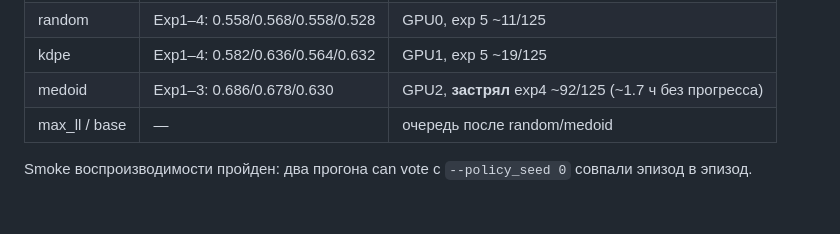
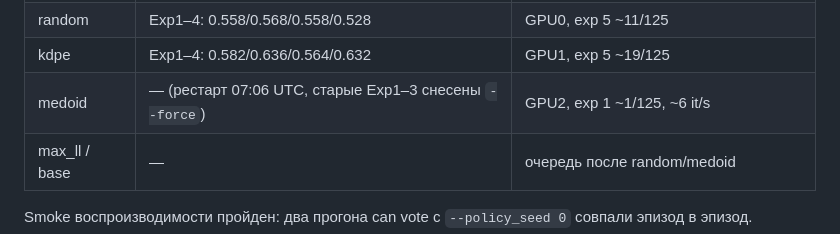
Before and after one commit to Mirageinvo/OAT_BLT_research, a Markdown page: oat/docs/CS_VS_KDPE_TABLE.md, the part around the change. Drawn GitHub-style.

```diff
--- a/oat/docs/CS_VS_KDPE_TABLE.md
+++ b/oat/docs/CS_VS_KDPE_TABLE.md
@@ -42,7 +42,7 @@ SR в %, ± = std по повторам. Δ = CS − KDPE (плюс = наш м
 | vote (CS) | **0.665±0.025** | **готово** (5/5; 0.672/0.660/0.704/0.652/0.638) |
 | random | Exp1–4: 0.558/0.568/0.558/0.528 | GPU0, exp 5 ~11/125 |
 | kdpe | Exp1–4: 0.582/0.636/0.564/0.632 | GPU1, exp 5 ~19/125 |
-| medoid | Exp1–3: 0.686/0.678/0.630 | GPU2, **застрял** exp4 ~92/125 (~1.7 ч без прогресса) |
+| medoid | — (рестарт 07:06 UTC, старые Exp1–3 снесены `--force`) | GPU2, exp 1 ~1/125, ~6 it/s |
 | max_ll / base | — | очередь после random/medoid |
 
 Smoke воспроизводимости пройден: два прогона can vote с `--policy_seed 0` совпали эпизод в эпизод.
```
Also changed, not shown: oat/docs/AAMAS27_DUMP.md (+2 -2 lines), oat/docs/SELECTOR_BASELINES_STATUS.md (+1 -1 lines).
